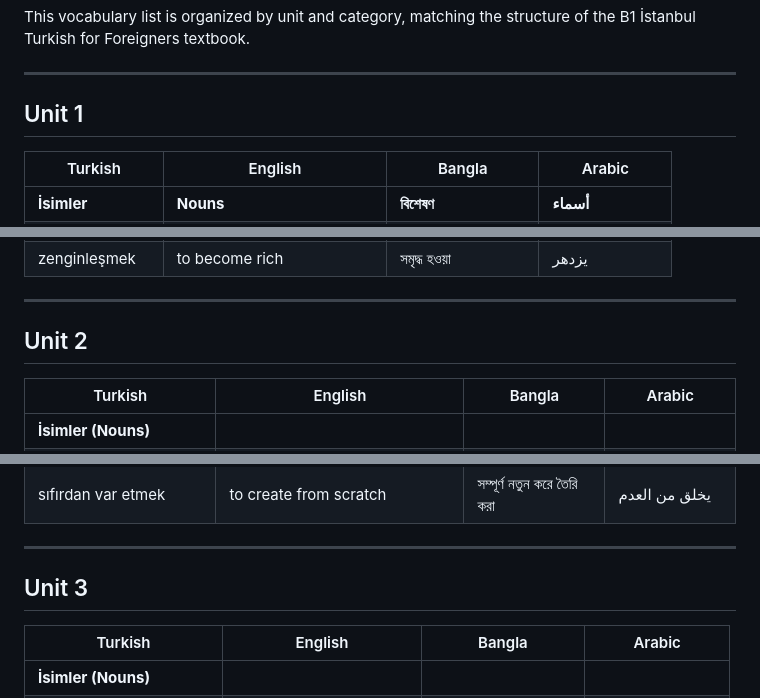
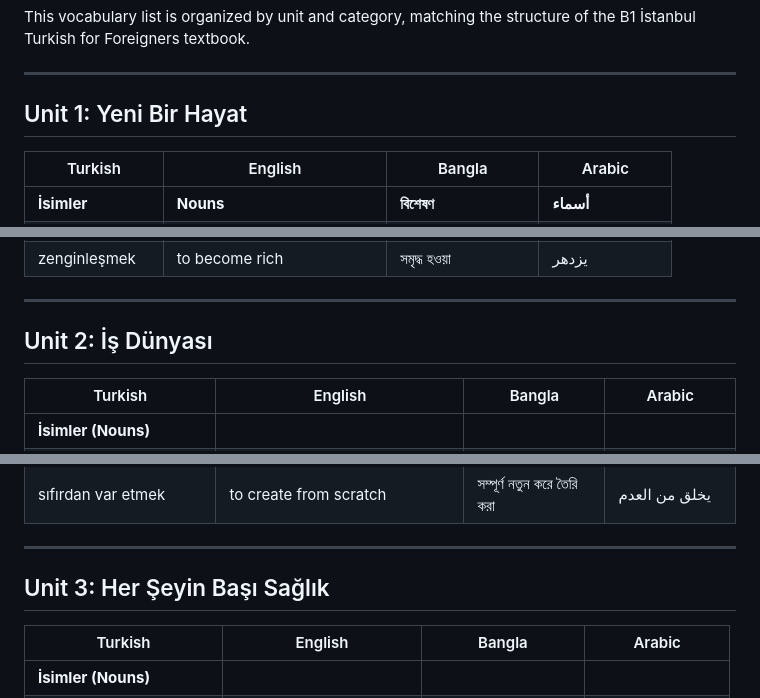
Before and after one commit to emonbhuiyan/Dil-Bilgisi-Rehberi-Yeni-Istanbul, a Markdown page: B1_Vocabulary.md, 3 parts joined by grey strips. GitHub-like rendering.

```diff
--- a/B1_Vocabulary.md
+++ b/B1_Vocabulary.md
@@ -3,7 +3,7 @@
 This vocabulary list is organized by unit and category, matching the structure of the B1 İstanbul Turkish for Foreigners textbook.
 
 ---
-## Unit 1
+## Unit 1: Yeni Bir Hayat
 
 
 | Turkish       | English           | Bangla                | Arabic                |
@@ -80,7 +80,7 @@ This vocabulary list is organized by unit and category, matching the structure o
 
 ---
 
-## Unit 2
+## Unit 2: İş Dünyası
 
 | Turkish           | English             | Bangla                  | Arabic               |
 |-------------------|---------------------|-------------------------|----------------------|
@@ -199,7 +199,7 @@ This vocabulary list is organized by unit and category, matching the structure o
 
 ---
 
-## Unit 3
+## Unit 3: Her Şeyin Başı Sağlık
 
 
 | Turkish         | English           | Bangla               | Arabic                |
```
Also changed, not shown: other parts of B1_Vocabulary.md (+3 -3 lines), B2_Vocabulary.md (+6 -6 lines).
